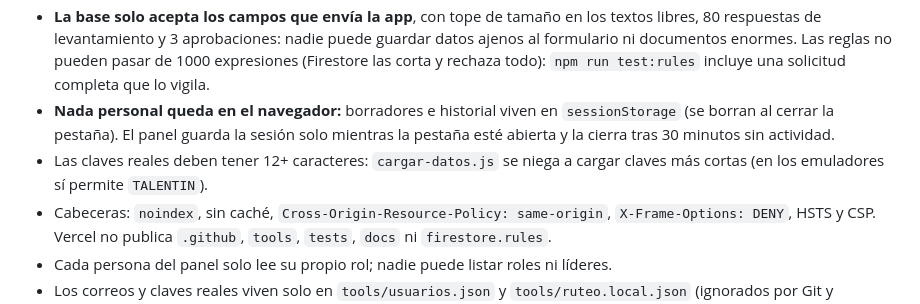
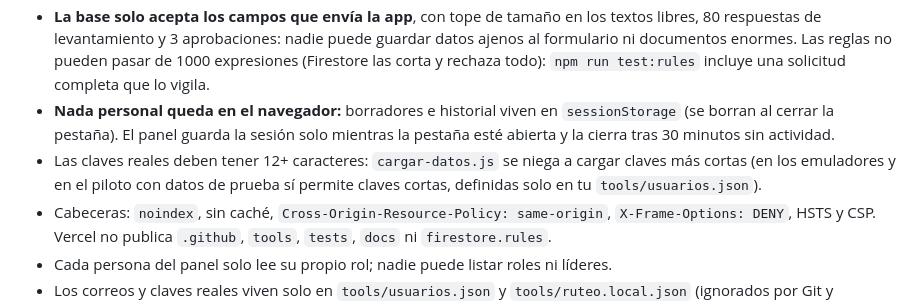
Before and after one commit to AtraccionDeTalento/Solicitudes-de-Talento, a Markdown page: docs/DESPLIEGUE.md, the part around the change. Rendered like a GitHub page.

Commit message:
Guía: sin claves de prueba en el repositorio

```diff
--- a/docs/DESPLIEGUE.md
+++ b/docs/DESPLIEGUE.md
@@ -66,7 +66,7 @@ Es repetible: vuelve a ejecutarlo para cambiar claves o ruteo. `--borrar-solicit
 - **Lo que escribe un jefe no puede atacar al personal que lo lee:** todo dato se muestra escapado, y la CSP bloquea scripts inline y manejadores de eventos. Está probado con una solicitud con código en todos los campos: se ve como texto y no se ejecuta nada.
 - **La base solo acepta los campos que envía la app**, con tope de tamaño en los textos libres, 80 respuestas de levantamiento y 3 aprobaciones: nadie puede guardar datos ajenos al formulario ni documentos enormes. Las reglas no pueden pasar de 1000 expresiones (Firestore las corta y rechaza todo): `npm run test:rules` incluye una solicitud completa que lo vigila.
 - **Nada personal queda en el navegador:** borradores e historial viven en `sessionStorage` (se borran al cerrar la pestaña). El panel guarda la sesión solo mientras la pestaña esté abierta y la cierra tras 30 minutos sin actividad.
-- Las claves reales deben tener 12+ caracteres: `cargar-datos.js` se niega a cargar claves más cortas (en los emuladores sí permite `TALENTIN`).
+- Las claves reales deben tener 12+ caracteres: `cargar-datos.js` se niega a cargar claves más cortas (en los emuladores y en el piloto con datos de prueba sí permite claves cortas, definidas solo en tu `tools/usuarios.json`).
 - Cabeceras: `noindex`, sin caché, `Cross-Origin-Resource-Policy: same-origin`, `X-Frame-Options: DENY`, HSTS y CSP. Vercel no publica `.github`, `tools`, `tests`, `docs` ni `firestore.rules`.
 - Cada persona del panel solo lee su propio rol; nadie puede listar roles ni líderes.
 - Los correos y claves reales viven solo en `tools/usuarios.json` y `tools/ruteo.local.json` (ignorados por Git y excluidos de Vercel).
```
